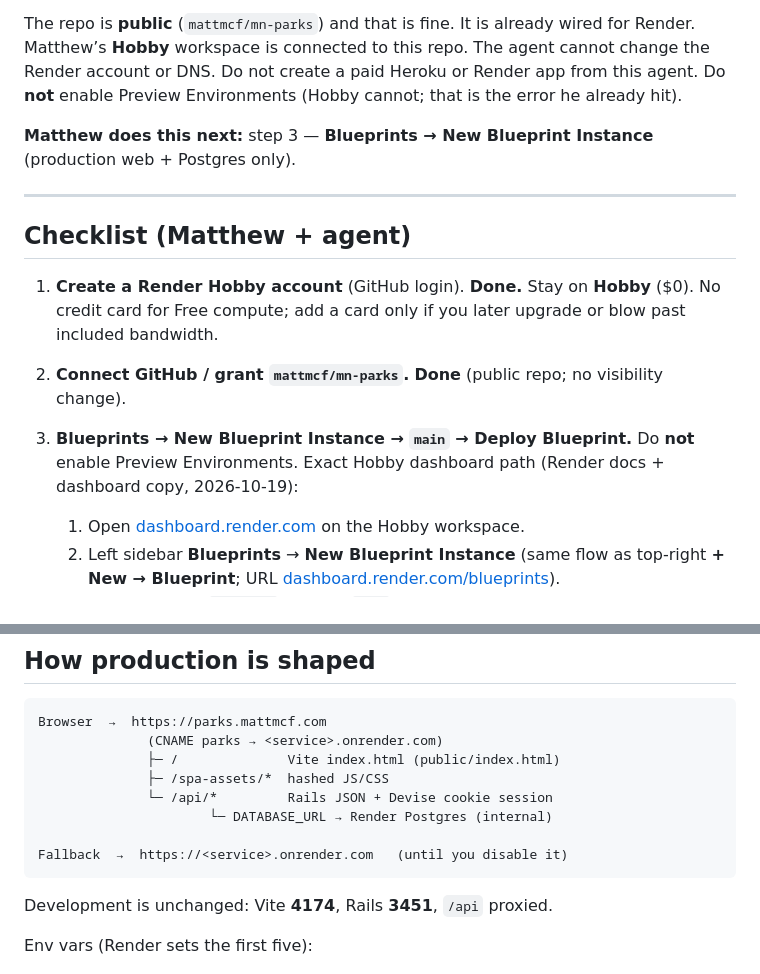
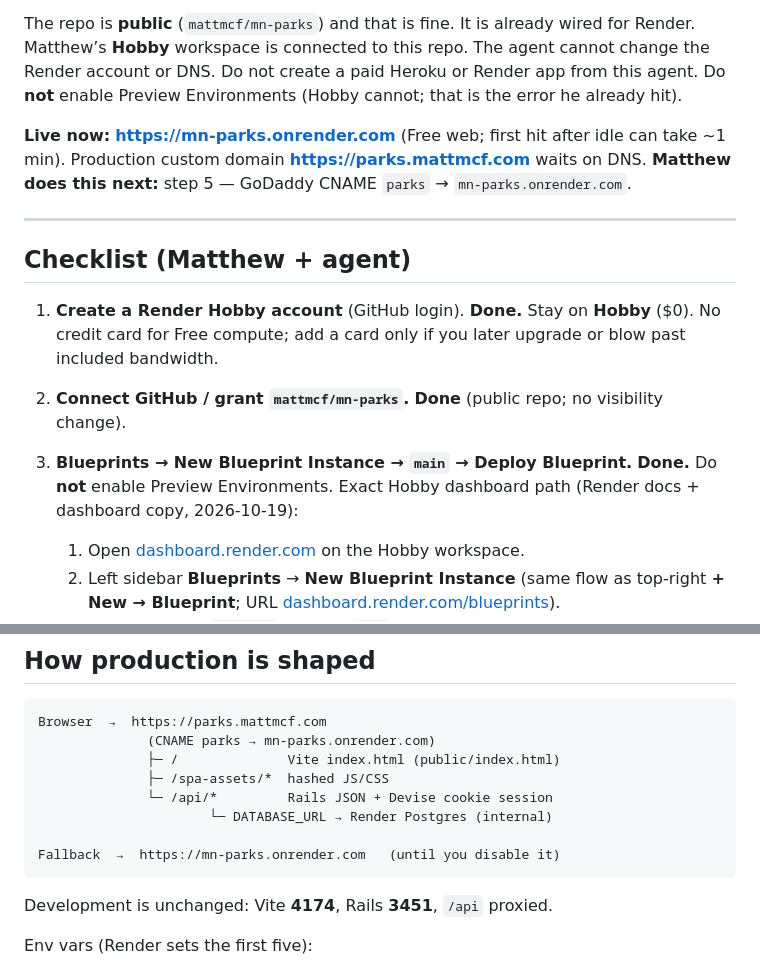
Before and after one commit to mattmcf/mn-parks, a Markdown page: docs/deploy.md, 2 parts joined by grey strips. Drawn GitHub-style.

````diff
--- a/docs/deploy.md
+++ b/docs/deploy.md
@@ -6,7 +6,7 @@
 
 The repo is **public** (`mattmcf/mn-parks`) and that is fine. It is already wired for Render. Matthew’s **Hobby** workspace is connected to this repo. The agent cannot change the Render account or DNS. Do not create a paid Heroku or Render app from this agent. Do **not** enable Preview Environments (Hobby cannot; that is the error he already hit).
 
-**Matthew does this next:** step 3 — **Blueprints → New Blueprint Instance** (production web + Postgres only).
+**Live now:** **https://mn-parks.onrender.com** (Free web; first hit after idle can take ~1 min). Production custom domain **https://parks.mattmcf.com** waits on DNS. **Matthew does this next:** step 5 — GoDaddy CNAME `parks` → `mn-parks.onrender.com`.
 
 ---
 
@@ -14,7 +14,7 @@ The repo is **public** (`mattmcf/mn-parks`) and that is fine. It is already wire
 
 1. **Create a Render Hobby account** (GitHub login). **Done.** Stay on **Hobby** ($0). No credit card for Free compute; add a card only if you later upgrade or blow past included bandwidth.
 2. **Connect GitHub / grant `mattmcf/mn-parks`.** **Done** (public repo; no visibility change).
-3. **Blueprints → New Blueprint Instance → `main` → Deploy Blueprint.** Do **not** enable Preview Environments. Exact Hobby dashboard path (Render docs + dashboard copy, 2026-10-19):
+3. **Blueprints → New Blueprint Instance → `main` → Deploy Blueprint.** **Done.** Do **not** enable Preview Environments. Exact Hobby dashboard path (Render docs + dashboard copy, 2026-10-19):
    1. Open [dashboard.render.com](https://dashboard.render.com) on the Hobby workspace.
    2. Left sidebar **Blueprints** → **New Blueprint Instance** (same flow as top-right **+ New → Blueprint**; URL [dashboard.render.com/blueprints](https://dashboard.render.com/blueprints)).
    3. **Connect** repo **`mn-parks`**. Branch **`main`**. **Blueprint Path** leave default `render.yaml`.
@@ -129,13 +130,13 @@ Floor = cheapest way to run **this** stack (Rails process + Postgres + SPA). “
 
 ```
 Browser  →  https://parks.mattmcf.com
-              (CNAME parks → <service>.onrender.com)
+              (CNAME parks → mn-parks.onrender.com)
               ├─ /              Vite index.html (public/index.html)
               ├─ /spa-assets/*  hashed JS/CSS
               └─ /api/*         Rails JSON + Devise cookie session
                       └─ DATABASE_URL → Render Postgres (internal)
 
-Fallback  →  https://<service>.onrender.com   (until you disable it)
+Fallback  →  https://mn-parks.onrender.com   (until you disable it)
 ```
 
 Development is unchanged: Vite **4174**, Rails **3451**, `/api` proxied.
````
Also changed, not shown: other parts of docs/deploy.md (+8 -7 lines).
